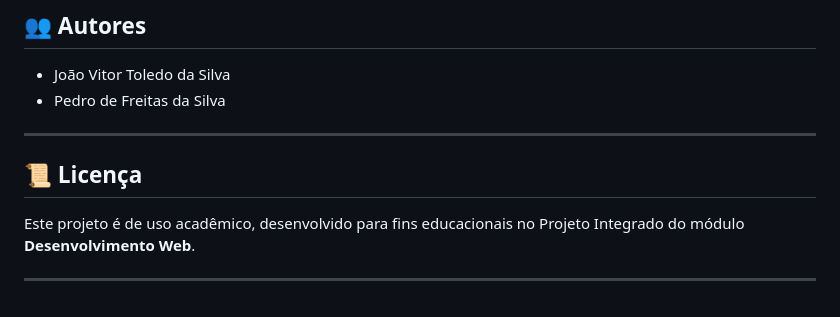
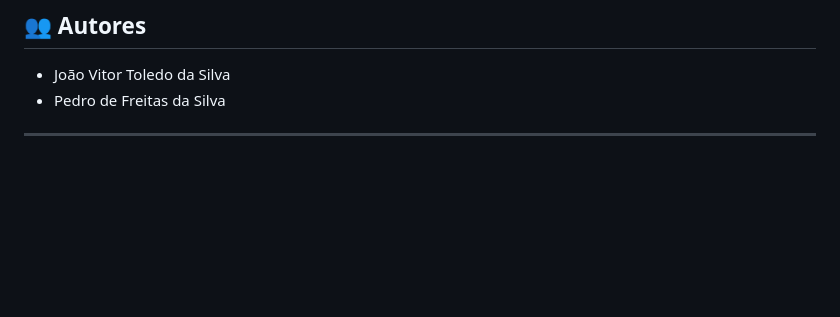
Before and after one commit to JoaoToledo18/PI-DesenvolvimentoWEB-Unifeob-2025, a Markdown page: README.md, the part around the change. Drawn GitHub-style; blank space fills up the shorter version.

```diff
--- a/README.md
+++ b/README.md
@@ -158,9 +158,3 @@ http://localhost:4040
 - Pedro de Freitas da Silva
 
 ---
-
-## 📜 Licença
-
-Este projeto é de uso acadêmico, desenvolvido para fins educacionais no Projeto Integrado do módulo **Desenvolvimento Web**.
-
----
```
